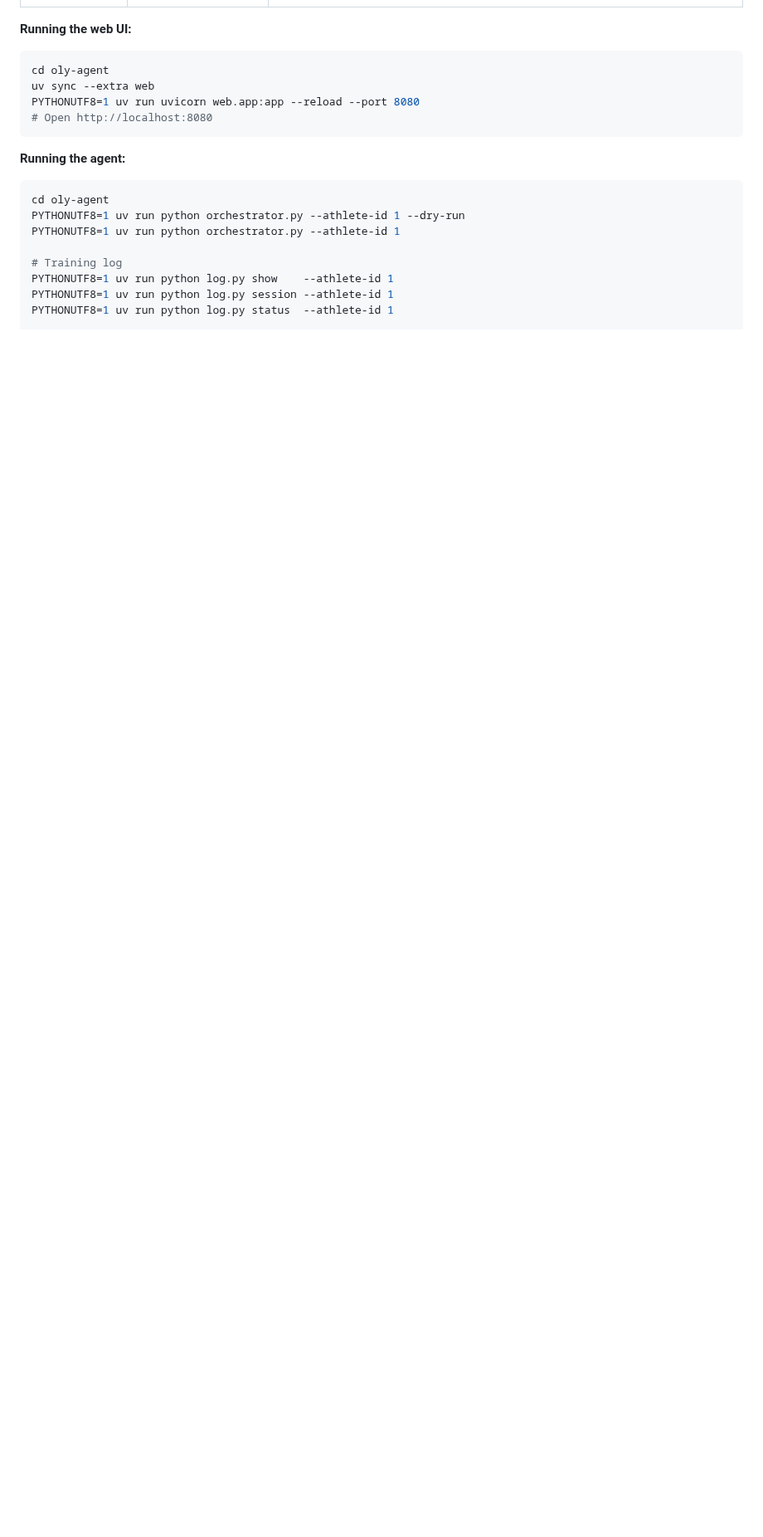
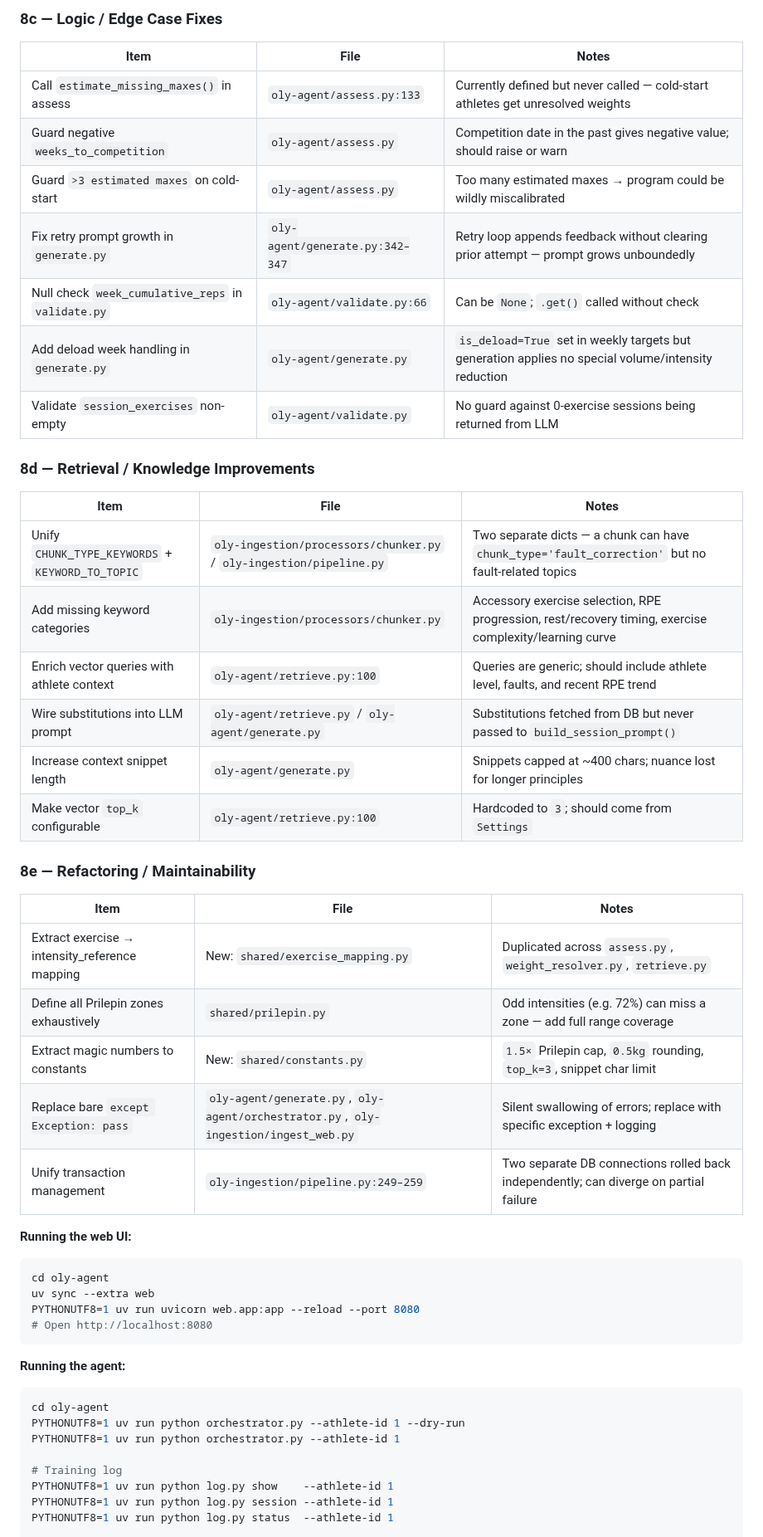
Before and after one commit to dcmshi/oly-program-generator, a Markdown page: PROGRESS.md, the part around one of its changes. Shown at 83% size. GitHub-like rendering; blank space fills up the shorter version.

````diff
--- a/PROGRESS.md
+++ b/PROGRESS.md
@@ -194,3 +230,36 @@ Design doc: `oly-programming-agent.md`. Athlete schema: `athlete_schema.sql`.
+### 8c — Logic / Edge Case Fixes
+
+| Item | File | Notes |
+|------|------|-------|
+| Call `estimate_missing_maxes()` in assess | `oly-agent/assess.py:133` | Currently defined but never called — cold-start athletes get unresolved weights |
+| Guard negative `weeks_to_competition` | `oly-agent/assess.py` | Competition date in the past gives negative value; should raise or warn |
+| Guard `>3 estimated maxes` on cold-start | `oly-agent/assess.py` | Too many estimated maxes → program could be wildly miscalibrated |
+| Fix retry prompt growth in `generate.py` | `oly-agent/generate.py:342–347` | Retry loop appends feedback without clearing prior attempt — prompt grows unboundedly |
+| Null check `week_cumulative_reps` in `validate.py` | `oly-agent/validate.py:66` | Can be `None`; `.get()` called without check |
+| Add deload week handling in `generate.py` | `oly-agent/generate.py` | `is_deload=True` set in weekly targets but generation applies no special volume/intensity reduction |
+| Validate `session_exercises` non-empty | `oly-agent/validate.py` | No guard against 0-exercise sessions being returned from LLM |
+
+### 8d — Retrieval / Knowledge Improvements
+
+| Item | File | Notes |
+|------|------|-------|
+| Unify `CHUNK_TYPE_KEYWORDS` + `KEYWORD_TO_TOPIC` | `oly-ingestion/processors/chunker.py` / `oly-ingestion/pipeline.py` | Two separate dicts — a chunk can have `chunk_type='fault_correction'` but no fault-related topics |
+| Add missing keyword categories | `oly-ingestion/processors/chunker.py` | Accessory exercise selection, RPE progression, rest/recovery timing, exercise complexity/learning curve |
+| Enrich vector queries with athlete context | `oly-agent/retrieve.py:100` | Queries are generic; should include athlete level, faults, and recent RPE trend |
+| Wire substitutions into LLM prompt | `oly-agent/retrieve.py` / `oly-agent/generate.py` | Substitutions fetched from DB but never passed to `build_session_prompt()` |
+| Increase context snippet length | `oly-agent/generate.py` | Snippets capped at ~400 chars; nuance lost for longer principles |
+| Make vector `top_k` configurable | `oly-agent/retrieve.py:100` | Hardcoded to `3`; should come from `Settings` |
+
+### 8e — Refactoring / Maintainability
+
+| Item | File | Notes |
+|------|------|-------|
+| Extract exercise → intensity_reference mapping | New: `shared/exercise_mapping.py` | Duplicated across `assess.py`, `weight_resolver.py`, `retrieve.py` |
+| Define all Prilepin zones exhaustively | `shared/prilepin.py` | Odd intensities (e.g. 72%) can miss a zone — add full range coverage |
+| Extract magic numbers to constants | New: `shared/constants.py` | `1.5×` Prilepin cap, `0.5kg` rounding, `top_k=3`, snippet char limit |
+| Replace bare `except Exception: pass` | `oly-agent/generate.py`, `oly-agent/orchestrator.py`, `oly-ingestion/ingest_web.py` | Silent swallowing of errors; replace with specific exception + logging |
+| Unify transaction management | `oly-ingestion/pipeline.py:249–259` | Two separate DB connections rolled back independently; can diverge on partial failure |
+
 **Running the web UI:**
 ```bash
 cd oly-agent
````
Also changed, not shown: other parts of PROGRESS.md (+36 -0 lines).
